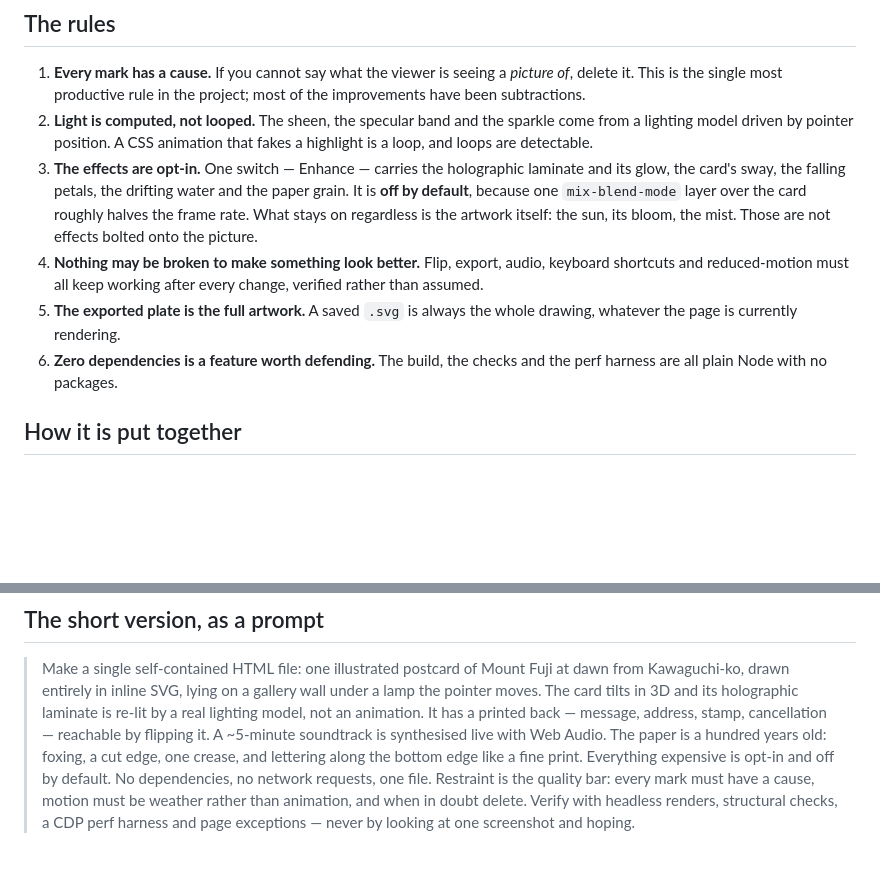
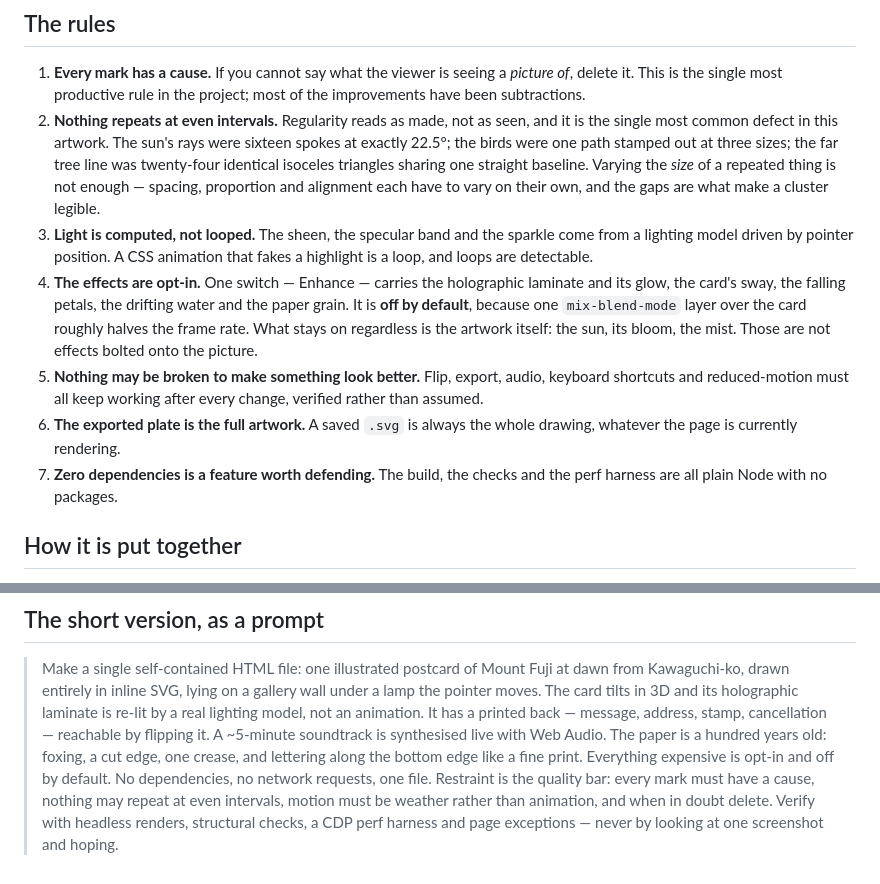
Before and after one commit to lipstick-turtleback/fuji-postcard, a Markdown page: PROJECT.md, 2 parts joined by grey strips. Rendered like a GitHub page; blank space fills up the shorter version.

Commit message:
A rule worth writing down
Three defects in one sitting had the same shape: the sun's rays at
exactly 22.5 degrees, three copies of one bird path, twenty-four
identical triangles on one straight baseline. Different subjects, same
mistake - regularity, which the eye reads as made rather than seen.

So it goes in the rules, next to "every mark has a cause": nothing
repeats at even intervals. Varying the size of a repeated thing is not
enough; spacing, proportion and alignment each vary on their own, and
the gaps are what make a cluster legible.

```diff
--- a/PROJECT.md
+++ b/PROJECT.md
@@ -55,21 +55,28 @@ down the left edge.
 1. **Every mark has a cause.** If you cannot say what the viewer is seeing a
    _picture of_, delete it. This is the single most productive rule in the
    project; most of the improvements have been subtractions.
-2. **Light is computed, not looped.** The sheen, the specular band and the
+2. **Nothing repeats at even intervals.** Regularity reads as made, not as
+   seen, and it is the single most common defect in this artwork. The sun's
+   rays were sixteen spokes at exactly 22.5°; the birds were one path stamped
+   out at three sizes; the far tree line was twenty-four identical isoceles
+   triangles sharing one straight baseline. Varying the _size_ of a repeated
+   thing is not enough — spacing, proportion and alignment each have to vary
+   on their own, and the gaps are what make a cluster legible.
+3. **Light is computed, not looped.** The sheen, the specular band and the
    sparkle come from a lighting model driven by pointer position. A CSS
    animation that fakes a highlight is a loop, and loops are detectable.
-3. **The effects are opt-in.** One switch — Enhance — carries the holographic
+4. **The effects are opt-in.** One switch — Enhance — carries the holographic
    laminate and its glow, the card's sway, the falling petals, the drifting
    water and the paper grain. It is **off by default**, because one
    `mix-blend-mode` layer over the card roughly halves the frame rate. What
    stays on regardless is the artwork itself: the sun, its bloom, the mist.
    Those are not effects bolted onto the picture.
-4. **Nothing may be broken to make something look better.** Flip, export,
+5. **Nothing may be broken to make something look better.** Flip, export,
    audio, keyboard shortcuts and reduced-motion must all keep working after
    every change, verified rather than assumed.
-5. **The exported plate is the full artwork.** A saved `.svg` is always the
+6. **The exported plate is the full artwork.** A saved `.svg` is always the
    whole drawing, whatever the page is currently rendering.
-6. **Zero dependencies is a feature worth defending.** The build, the checks
+7. **Zero dependencies is a feature worth defending.** The build, the checks
    and the perf harness are all plain Node with no packages.
 
 ## How it is put together
@@ -146,7 +153,7 @@ find the cause before touching it.
 > paper is a hundred years old: foxing, a cut edge, one crease, and lettering
 > along the bottom edge like a fine print. Everything expensive is opt-in and
 > off by default. No dependencies, no network requests, one file. Restraint is
-> the quality bar: every mark must have a cause, motion must be weather rather
-> than animation, and when in doubt delete. Verify with headless renders,
-> structural checks, a CDP perf harness and page exceptions — never by looking
-> at one screenshot and hoping.
+> the quality bar: every mark must have a cause, nothing may repeat at even
+> intervals, motion must be weather rather than animation, and when in doubt
+> delete. Verify with headless renders, structural checks, a CDP perf harness
+> and page exceptions — never by looking at one screenshot and hoping.
```
